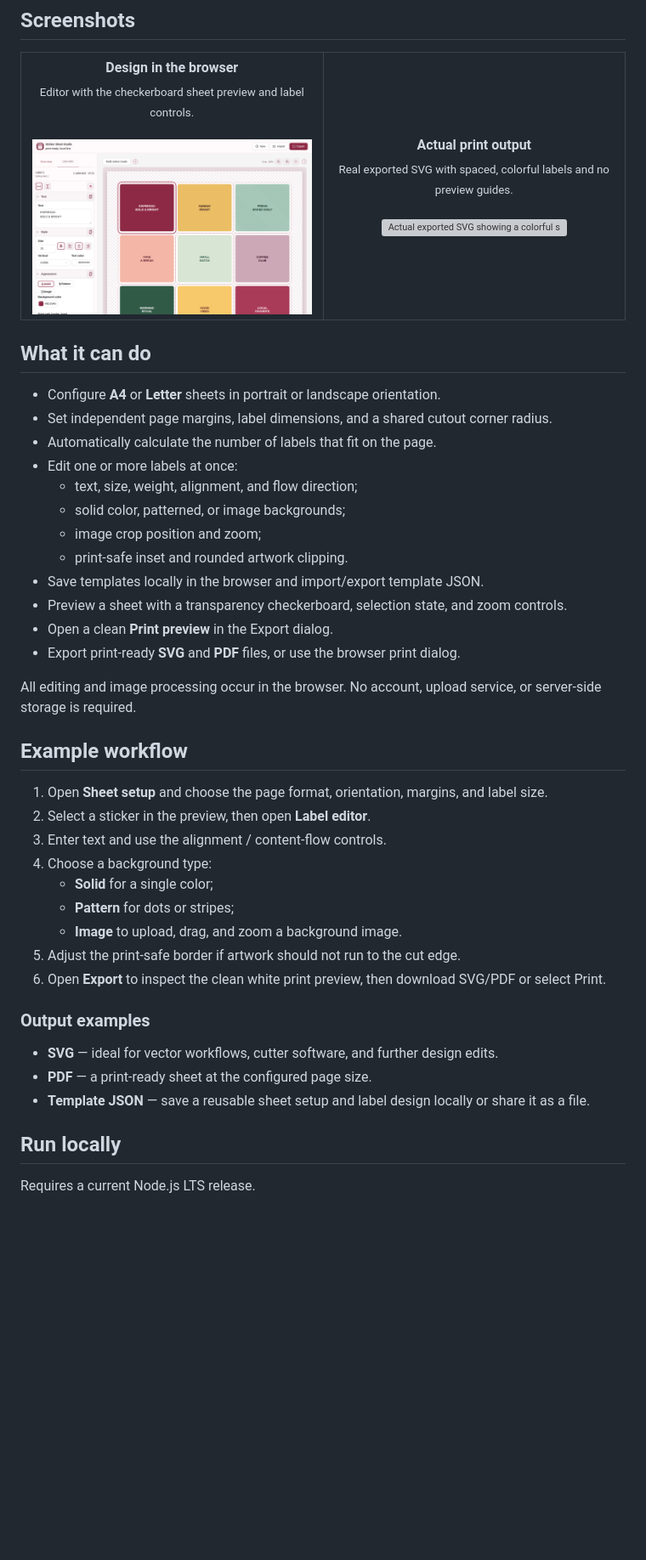
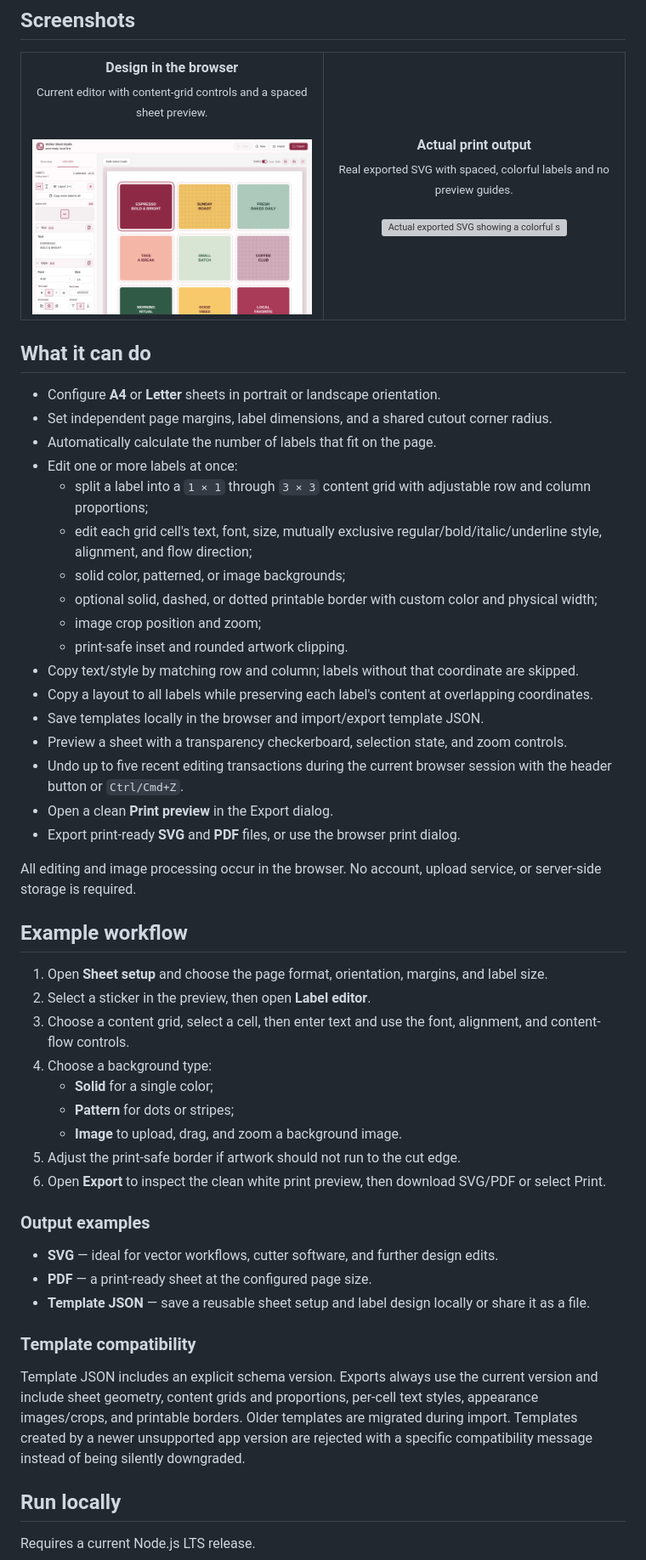
Before and after one commit to vejha/sticker-sheet-studio, a Markdown page: README.md, the part around the change printed below. Shown: that part at 85% size. Drawn GitHub-style; pictures changed too: docs/images/editor-preview.png; blank space fills up the shorter version; grey boxes are pictures that could not be loaded.

Commit message:
Prepare Sticker Sheet Studio 1.1.0

```diff
--- a/README.md
+++ b/README.md
@@ -10,7 +10,7 @@ A local-first browser app for designing printable, pre-cut sticker sheets. Confi
    <tr>
       <td width="50%" align="center">
          <strong>Design in the browser</strong><br>
-         <sub>Editor with the checkerboard sheet preview and label controls.</sub><br><br>
+         <sub>Current editor with content-grid controls and a spaced sheet preview.</sub><br><br>
          <img src="docs/images/editor-preview.png" alt="Sticker Sheet Studio editor showing the sheet canvas and controls" width="360">
       </td>
       <td width="50%" align="center">
@@ -27,12 +27,17 @@ A local-first browser app for designing printable, pre-cut sticker sheets. Confi
 - Set independent page margins, label dimensions, and a shared cutout corner radius.
 - Automatically calculate the number of labels that fit on the page.
 - Edit one or more labels at once:
-  - text, size, weight, alignment, and flow direction;
-  - solid color, patterned, or image backgrounds;
-  - image crop position and zoom;
-  - print-safe inset and rounded artwork clipping.
+   - split a label into a `1 × 1` through `3 × 3` content grid with adjustable row and column proportions;
+   - edit each grid cell's text, font, size, mutually exclusive regular/bold/italic/underline style, alignment, and flow direction;
+   - solid color, patterned, or image backgrounds;
+   - optional solid, dashed, or dotted printable border with custom color and physical width;
+   - image crop position and zoom;
+   - print-safe inset and rounded artwork clipping.
+- Copy text/style by matching row and column; labels without that coordinate are skipped.
+- Copy a layout to all labels while preserving each label's content at overlapping coordinates.
 - Save templates locally in the browser and import/export template JSON.
 - Preview a sheet with a transparency checkerboard, selection state, and zoom controls.
+- Undo up to five recent editing transactions during the current browser session with the header button or `Ctrl/Cmd+Z`.
 - Open a clean **Print preview** in the Export dialog.
 - Export print-ready **SVG** and **PDF** files, or use the browser print dialog.
 
@@ -42,7 +47,7 @@ All editing and image processing occur in the browser. No account, upload servic
 
 1. Open **Sheet setup** and choose the page format, orientation, margins, and label size.
 2. Select a sticker in the preview, then open **Label editor**.
-3. Enter text and use the alignment / content-flow controls.
+3. Choose a content grid, select a cell, then enter text and use the font, alignment, and content-flow controls.
 4. Choose a background type:
    - **Solid** for a single color;
    - **Pattern** for dots or stripes;
@@ -56,6 +61,10 @@ All editing and image processing occur in the browser. No account, upload servic
 - **PDF** — a print-ready sheet at the configured page size.
 - **Template JSON** — save a reusable sheet setup and label design locally or share it as a file.
 
+### Template compatibility
+
+Template JSON includes an explicit schema version. Exports always use the current version and include sheet geometry, content grids and proportions, per-cell text styles, appearance images/crops, and printable borders. Older templates are migrated during import. Templates created by a newer unsupported app version are rejected with a specific compatibility message instead of being silently downgraded.
+
 ## Run locally
 
 Requires a current Node.js LTS release.
```
Also changed, not shown: other parts of README.md (+2 -0 lines), CHANGELOG.md (added, +19 -0 lines), 10 other files.
